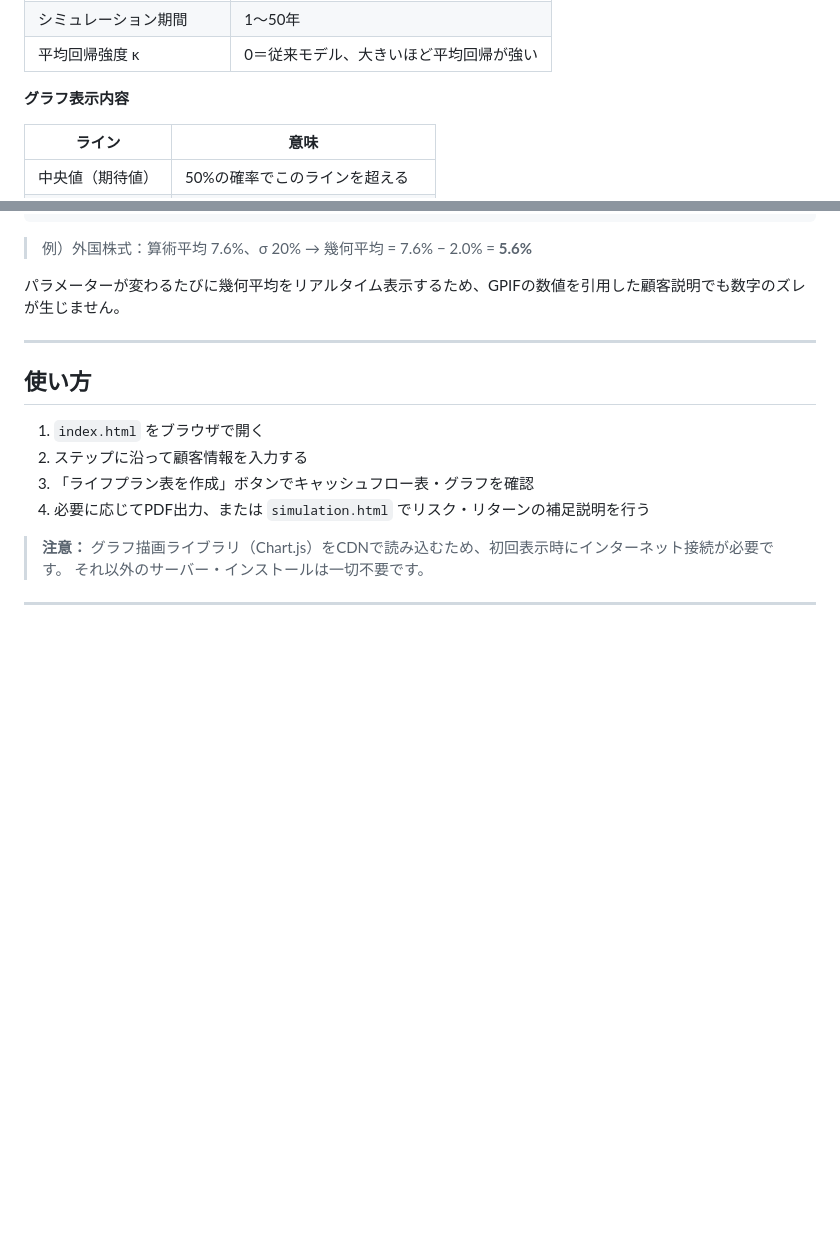
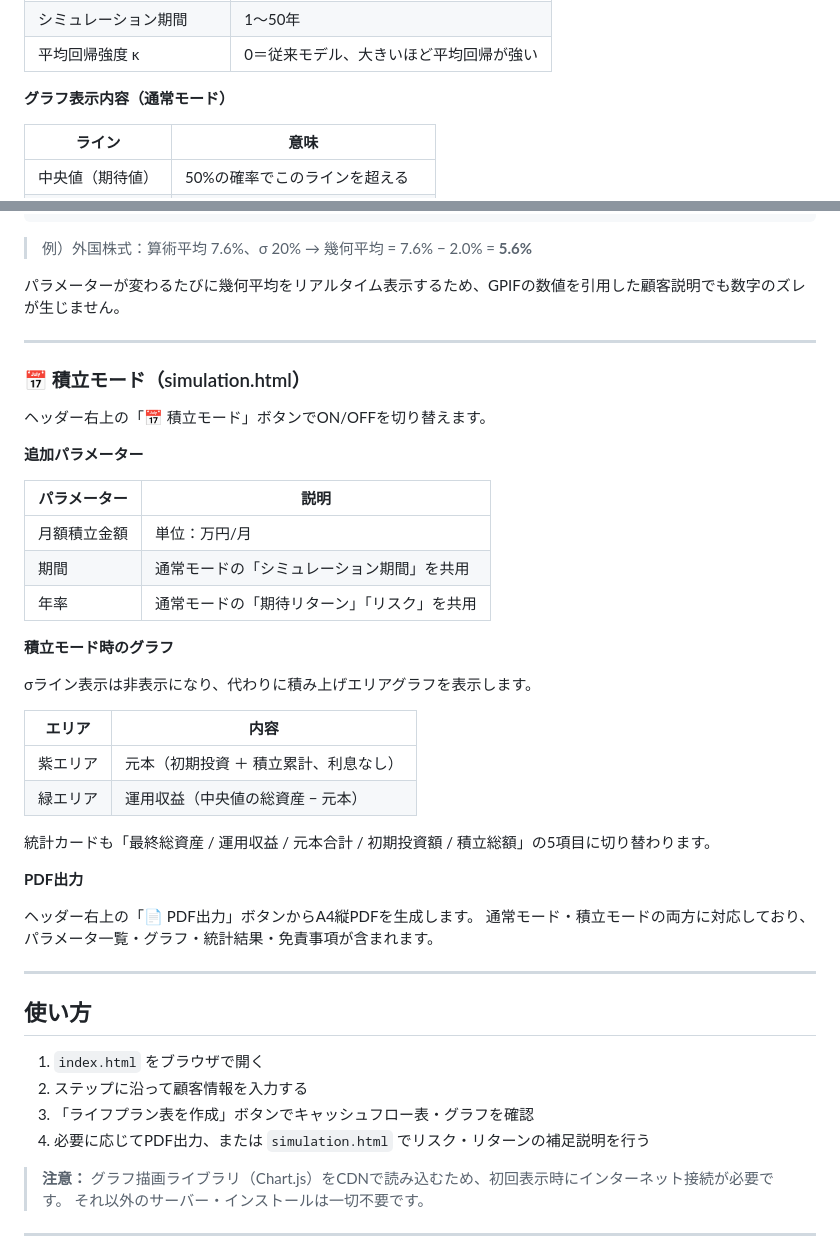
Before and after one commit to tbsshimokawa-hub/Life-Planning, a Markdown page: README.md, 2 parts joined by grey strips. GitHub-like rendering; blank space fills up the shorter version.

Commit message:
README.md に積立モード・PDF出力の説明を追記
積立モードの操作方法・パラメータ・グラフ仕様、
PDF出力機能の概要をドキュメントに反映。

Co-Authored-By: Claude Sonnet 4.6 <noreply@anthropic.com>

```diff
--- a/README.md
+++ b/README.md
@@ -62,7 +62,7 @@
 | シミュレーション期間 | 1〜50年 |
 | 平均回帰強度 κ | 0＝従来モデル、大きいほど平均回帰が強い |
 
-**グラフ表示内容**
+**グラフ表示内容（通常モード）**
 
 | ライン | 意味 |
 |---|---|
@@ -83,6 +83,36 @@ GPIFなどが公表する「期待リターン」は**算術平均**です。
 > → 幾何平均 = 7.6% − 2.0% = **5.6%**
 
 パラメーターが変わるたびに幾何平均をリアルタイム表示するため、GPIFの数値を引用した顧客説明でも数字のズレが生じません。
+
+---
+
+### 📅 積立モード（simulation.html）
+
+ヘッダー右上の「📅 積立モード」ボタンでON/OFFを切り替えます。
+
+**追加パラメーター**
+
+| パラメーター | 説明 |
+|---|---|
+| 月額積立金額 | 単位：万円/月 |
+| 期間 | 通常モードの「シミュレーション期間」を共用 |
+| 年率 | 通常モードの「期待リターン」「リスク」を共用 |
+
+**積立モード時のグラフ**
+
+σライン表示は非表示になり、代わりに積み上げエリアグラフを表示します。
+
+| エリア | 内容 |
+|---|---|
+| 紫エリア | 元本（初期投資 ＋ 積立累計、利息なし） |
+| 緑エリア | 運用収益（中央値の総資産 − 元本） |
+
+統計カードも「最終総資産 / 運用収益 / 元本合計 / 初期投資額 / 積立総額」の5項目に切り替わります。
+
+**PDF出力**
+
+ヘッダー右上の「📄 PDF出力」ボタンからA4縦PDFを生成します。
+通常モード・積立モードの両方に対応しており、パラメータ一覧・グラフ・統計結果・免責事項が含まれます。
 
 ---
 
```
